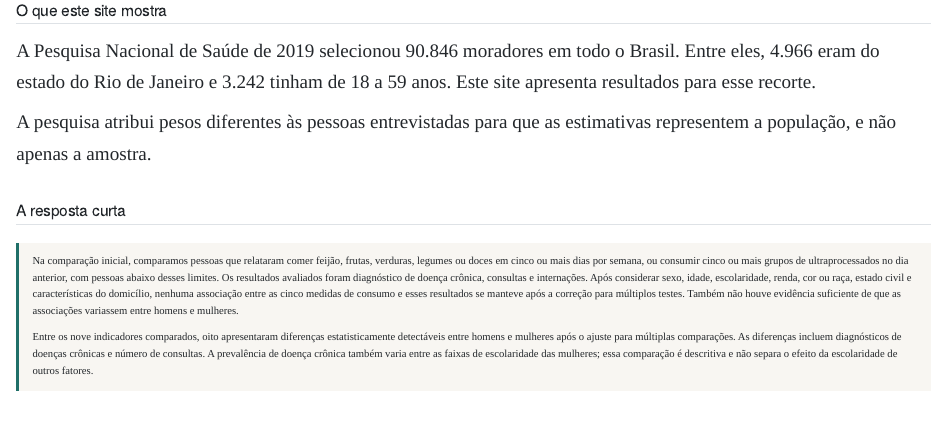
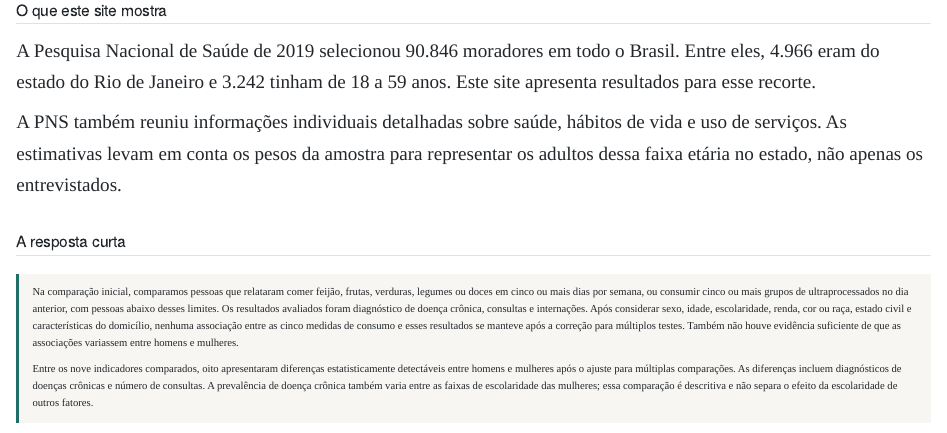
Before and after one commit to Grugg8/saude-e-alimentacao-rj, a Quarto document (index.qmd): the page in a window 1100 px wide, from 390 px down. Rendered offline with R 4.5, knitr and Pandoc in place of Quarto, with nearby package versions.

Commit message:
Contextualiza a entrevista individual na página inicial
Resume a finalidade das informações individuais da PNS sem repetir a explicação
detalhada da seleção amostral.

Co-authored-by: CommandCodeBot <noreply@commandcode.ai>

```diff
--- a/index.qmd
+++ b/index.qmd
@@ -29,8 +29,9 @@ A Pesquisa Nacional de Saúde de 2019 selecionou 90.846 moradores em todo o
 Brasil. Entre eles, 4.966 eram do estado do Rio de Janeiro e 3.242 tinham de 18
 a 59 anos. Este site apresenta resultados para esse recorte.
 
-A pesquisa atribui pesos diferentes às pessoas entrevistadas para que as
-estimativas representem a população, e não apenas a amostra.
+A PNS também reuniu informações individuais detalhadas sobre saúde, hábitos de
+vida e uso de serviços. As estimativas levam em conta os pesos da amostra para
+representar os adultos dessa faixa etária no estado, não apenas os entrevistados.
 
 ## A resposta curta
 
```
